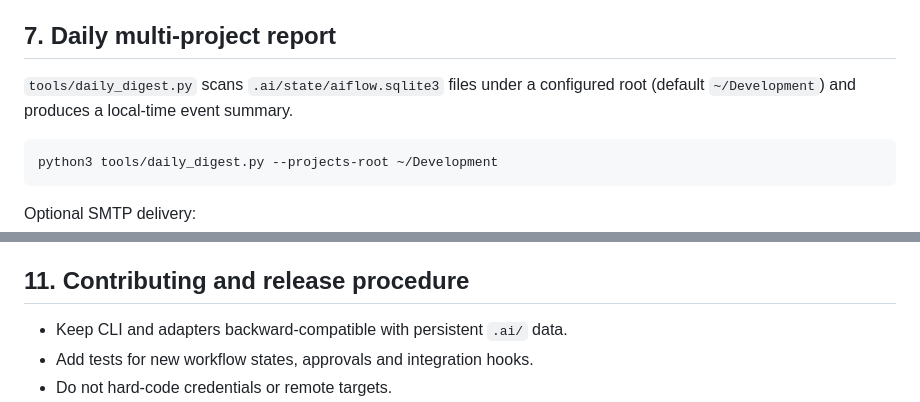
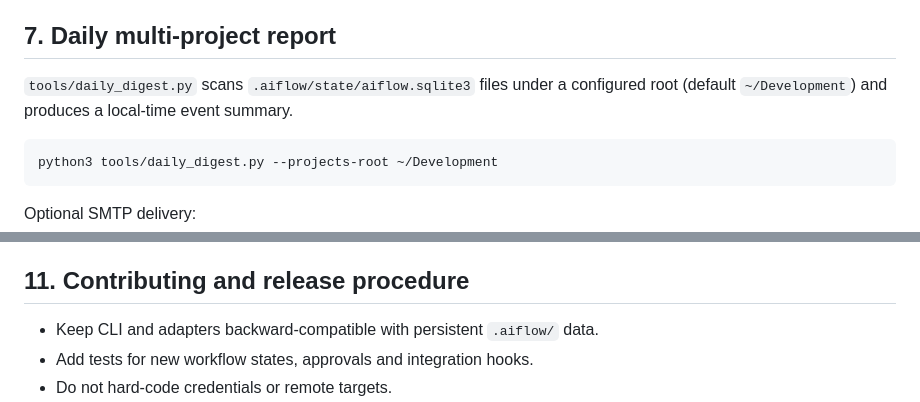
Before and after one commit to alegiac/aiflow, a Markdown page: README.md, 2 parts joined by grey strips. GitHub-like rendering.

````diff
--- a/README.md
+++ b/README.md
@@ -186,7 +186,7 @@ Shared decisions are stored under `~/.config/aiflow/` (override with `AIFLOW_HOM
 
 ## 7. Daily multi-project report
 
-`tools/daily_digest.py` scans `.ai/state/aiflow.sqlite3` files under a configured root (default `~/Development`) and produces a local-time event summary.
+`tools/daily_digest.py` scans `.aiflow/state/aiflow.sqlite3` files under a configured root (default `~/Development`) and produces a local-time event summary.
 
 ```bash
 python3 tools/daily_digest.py --projects-root ~/Development
@@ -242,7 +242,7 @@ Profiles are guidance, **not automatic approval of platform-wide decisions**. Se
 
 ## 11. Contributing and release procedure
 
-- Keep CLI and adapters backward-compatible with persistent `.ai/` data.
+- Keep CLI and adapters backward-compatible with persistent `.aiflow/` data.
 - Add tests for new workflow states, approvals and integration hooks.
 - Do not hard-code credentials or remote targets.
 - Publish `aiflow-release.zip` and `aiflow-release.zip.sha256` together as assets on a GitHub Release tagged `vX.Y.Z`.
````
Also changed, not shown: other parts of README.md (+3 -3 lines).
